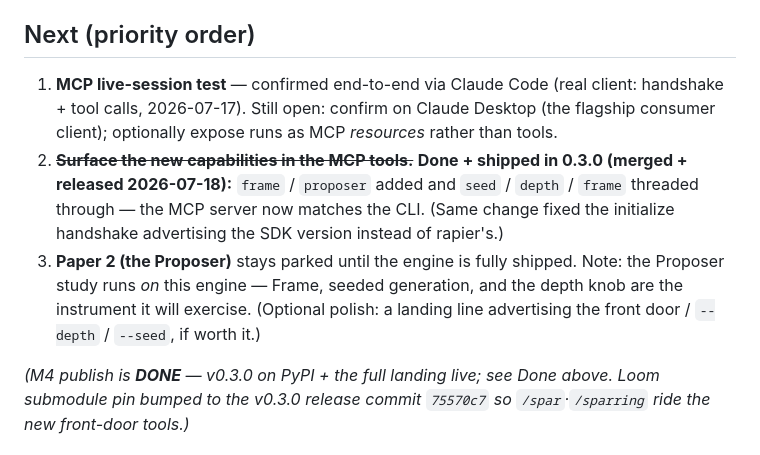
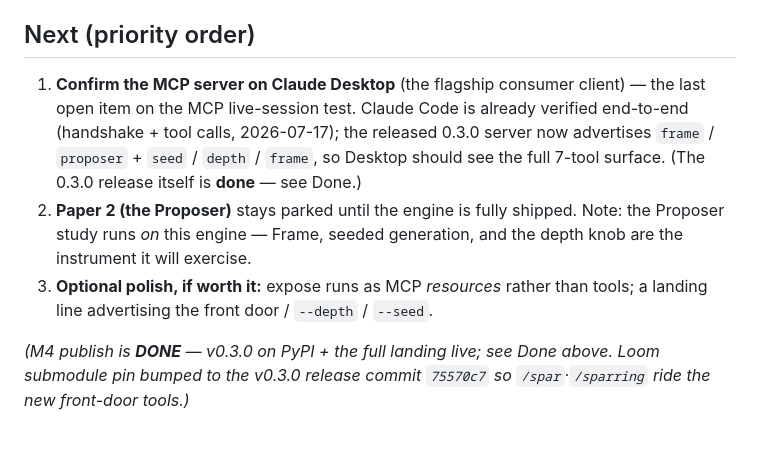
Before and after one commit to muddyone/rapier-runtime, a Markdown page: docs/STATUS.md, the part around the change. Rendered like a GitHub page.

Commit message:
docs(status): refresh what's-next after 0.3.0 — Claude Desktop is the open item
Co-Authored-By: Claude Opus 4.8 (1M context) <noreply@anthropic.com>

```diff
--- a/docs/STATUS.md
+++ b/docs/STATUS.md
@@ -76,19 +76,16 @@ what's next" so a new session can continue without reconstructing from git log.
   `coming-soon.html` is retired. See `site/README.md`.
 
 ## Next (priority order)
-1. **MCP live-session test** — confirmed end-to-end via Claude Code (real client:
-   handshake + tool calls, 2026-07-17). Still open: confirm on Claude Desktop (the
-   flagship consumer client); optionally expose runs as MCP *resources* rather than
-   tools.
-2. ~~**Surface the new capabilities in the MCP tools.**~~ **Done + shipped in
-   0.3.0 (merged + released 2026-07-18):** `frame` / `proposer` added and `seed` /
-   `depth` / `frame` threaded through — the MCP server now matches the CLI. (Same
-   change fixed the initialize handshake advertising the SDK version instead of
-   rapier's.)
-3. **Paper 2 (the Proposer)** stays parked until the engine is fully shipped.
+1. **Confirm the MCP server on Claude Desktop** (the flagship consumer client) —
+   the last open item on the MCP live-session test. Claude Code is already verified
+   end-to-end (handshake + tool calls, 2026-07-17); the released 0.3.0 server now
+   advertises `frame` / `proposer` + `seed` / `depth` / `frame`, so Desktop should
+   see the full 7-tool surface. (The 0.3.0 release itself is **done** — see Done.)
+2. **Paper 2 (the Proposer)** stays parked until the engine is fully shipped.
    Note: the Proposer study runs *on* this engine — Frame, seeded generation, and
-   the depth knob are the instrument it will exercise. (Optional polish: a landing
-   line advertising the front door / `--depth` / `--seed`, if worth it.)
+   the depth knob are the instrument it will exercise.
+3. **Optional polish, if worth it:** expose runs as MCP *resources* rather than
+   tools; a landing line advertising the front door / `--depth` / `--seed`.
 
 _(M4 publish is **DONE** — v0.3.0 on PyPI + the full landing live; see Done above.
 Loom submodule pin bumped to the v0.3.0 release commit `75570c7` so `/spar`·`/sparring`
```
